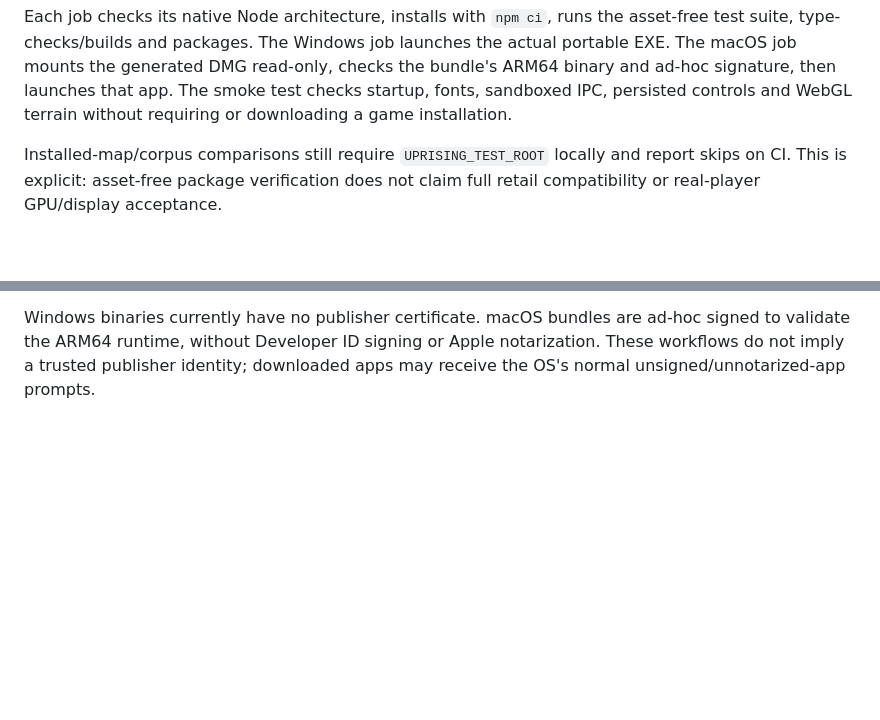
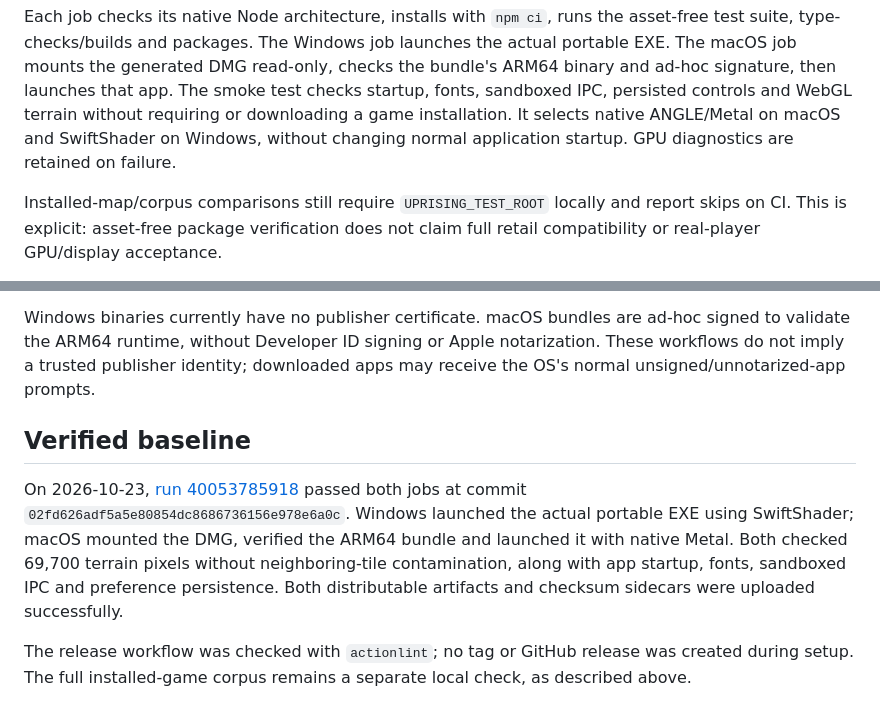
Before and after one commit to pdromnt/uprising-level-explorer, a Markdown page: docs/ci-and-releases.md, 2 parts joined by grey strips. Drawn GitHub-style; blank space fills up the shorter version.

```diff
--- a/docs/ci-and-releases.md
+++ b/docs/ci-and-releases.md
@@ -23,6 +23,8 @@ the actual portable EXE. The macOS job mounts the generated DMG read-only,
 checks the bundle's ARM64 binary and ad-hoc signature, then launches that app.
 The smoke test checks startup, fonts, sandboxed IPC, persisted controls and
 WebGL terrain without requiring or downloading a game installation.
+It selects native ANGLE/Metal on macOS and SwiftShader on Windows, without
+changing normal application startup. GPU diagnostics are retained on failure.
 
 Installed-map/corpus comparisons still require `UPRISING_TEST_ROOT` locally and
 report skips on CI. This is explicit: asset-free package verification does not
@@ -75,3 +77,17 @@ Windows binaries currently have no publisher certificate. macOS bundles are
 ad-hoc signed to validate the ARM64 runtime, without Developer ID signing or
 Apple notarization. These workflows do not imply a trusted publisher identity;
 downloaded apps may receive the OS's normal unsigned/unnotarized-app prompts.
+
+## Verified baseline
+
+On 2026-10-23, [run 40053785918](https://github.com/pdromnt/uprising-level-explorer/actions/runs/40053785918)
+passed both jobs at commit `02fd626adf5a5e80854dc8686736156e978e6a0c`.
+Windows launched the actual portable EXE using SwiftShader; macOS mounted the
+DMG, verified the ARM64 bundle and launched it with native Metal. Both checked
+69,700 terrain pixels without neighboring-tile contamination, along with app
+startup, fonts, sandboxed IPC and preference persistence. Both distributable
+artifacts and checksum sidecars were uploaded successfully.
+
+The release workflow was checked with `actionlint`; no tag or GitHub release was
+created during setup. The full installed-game corpus remains a separate local
+check, as described above.
```
Also changed, not shown: README.md (+4 -2 lines), docs/development.md (+4 -4 lines).
